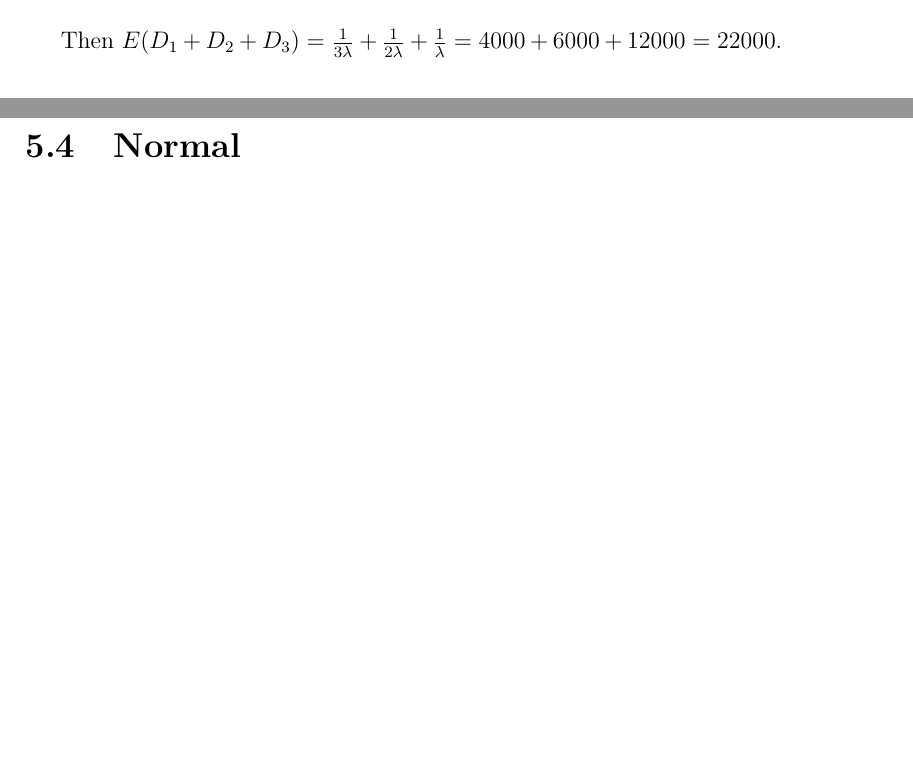
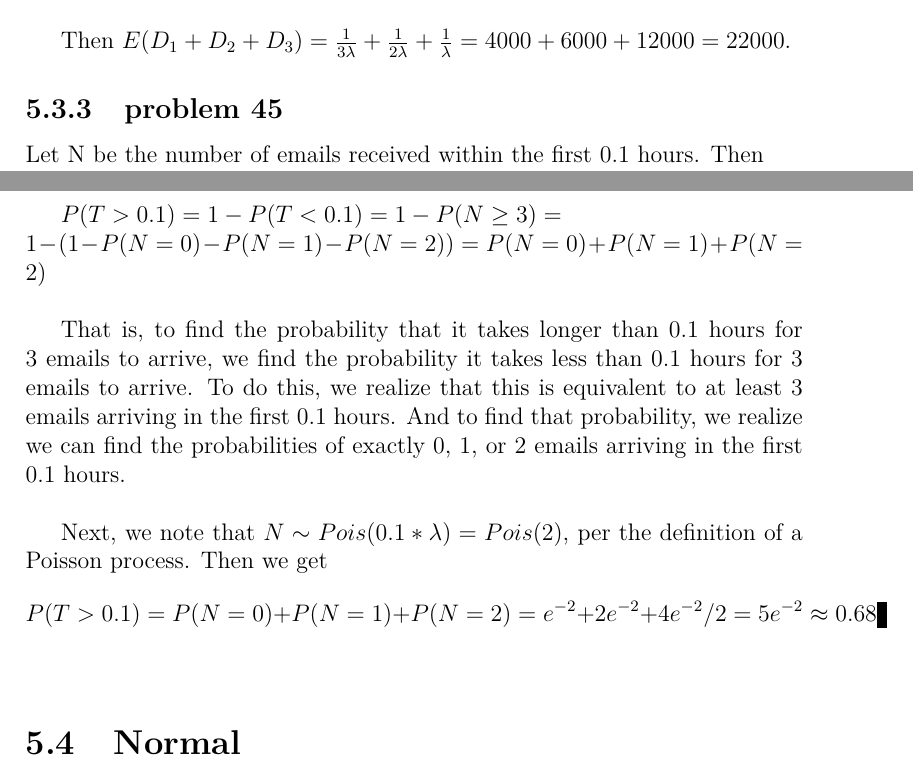
Before and after one commit to fifthist/Introduction-To-Probability-Blitzstein-Solutions, a LaTeX book (src/index.tex, which reads src/chapters/5/sections/exponential/index.tex): two parts of pages 109 and 110 of 111, joined at a grey line, cut so that both start at the same text, the shorter picture padded with empty space. Compiled offline with pdfLaTeX.

Commit message:
Update index.tex

```diff
--- a/src/chapters/5/sections/exponential/index.tex
+++ b/src/chapters/5/sections/exponential/index.tex
@@ -4,3 +4,5 @@
 \input{problems/37}
 \subsection{problem 39}
 \input{problems/39}
+\subsection{problem 45}
+\input{problems/45}
```
